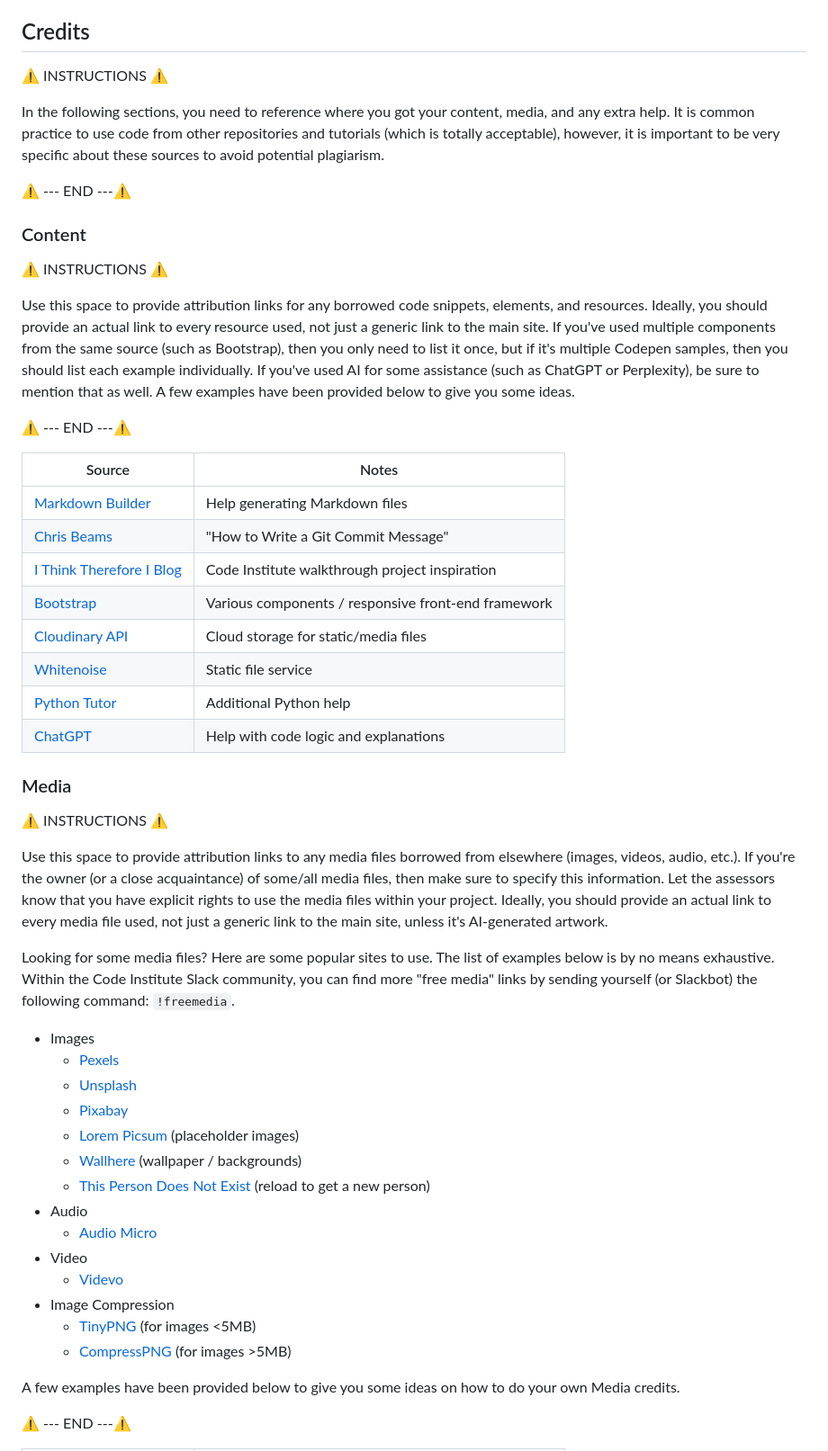
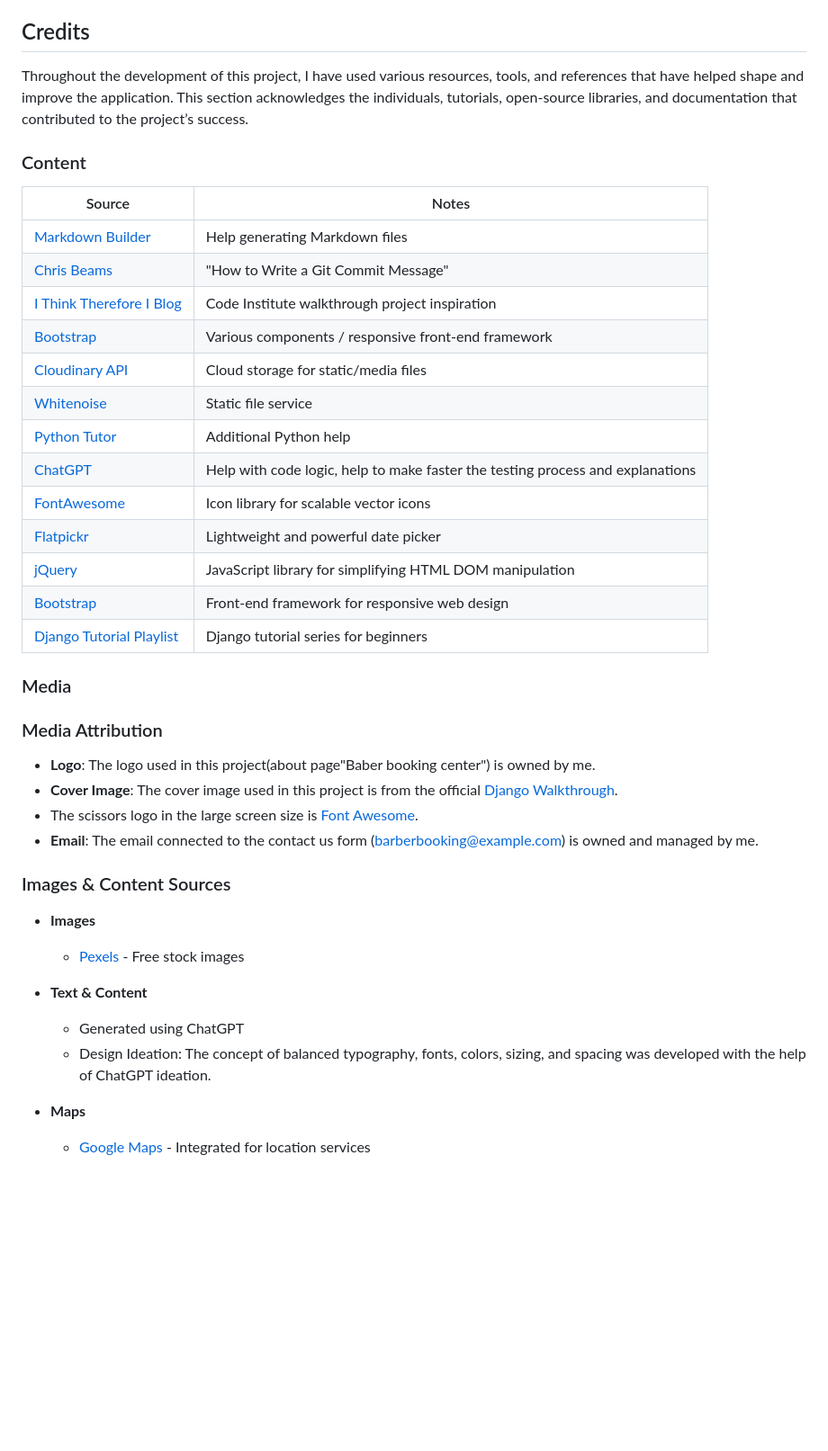
Before and after one commit to ZakariyeNor/FadeFinder, a Markdown page: README.md, the part around one of its changes. Shown at 90% size. GitHub-like rendering; blank space fills up the shorter version.

Commit message:
Add credits part of the readme file

```diff
--- a/README.md
+++ b/README.md
@@ -561,19 +561,9 @@ There are no remaining major differences between the local version when compared
 
 ## Credits
 
-⚠️ INSTRUCTIONS ⚠️
-
-In the following sections, you need to reference where you got your content, media, and any extra help. It is common practice to use code from other repositories and tutorials (which is totally acceptable), however, it is important to be very specific about these sources to avoid potential plagiarism.
-
-⚠️ --- END ---⚠️
+Throughout the development of this project, I have used various resources, tools, and references that have helped shape and improve the application. This section acknowledges the individuals, tutorials, open-source libraries, and documentation that contributed to the project’s success.
 
 ### Content
-
-⚠️ INSTRUCTIONS ⚠️
-
-Use this space to provide attribution links for any borrowed code snippets, elements, and resources. Ideally, you should provide an actual link to every resource used, not just a generic link to the main site. If you've used multiple components from the same source (such as Bootstrap), then you only need to list it once, but if it's multiple Codepen samples, then you should list each example individually. If you've used AI for some assistance (such as ChatGPT or Perplexity), be sure to mention that as well. A few examples have been provided below to give you some ideas.
-
-⚠️ --- END ---⚠️
 
 | Source | Notes |
 | --- | --- |
@@ -584,32 +574,31 @@ Use this space to provide attribution links for any borrowed code snippets, elem
 | [Cloudinary API](https://cloudinary.com) | Cloud storage for static/media files |
 | [Whitenoise](https://whitenoise.readthedocs.io) | Static file service |
 | [Python Tutor](https://pythontutor.com) | Additional Python help |
-| [ChatGPT](https://chatgpt.com) | Help with code logic and explanations |
+| [ChatGPT](https://chatgpt.com) | Help with code logic, help to make faster the testing process and explanations |
+| [FontAwesome](https://fontawesome.com) | Icon library for scalable vector icons |
+| [Flatpickr](https://flatpickr.js.org) | Lightweight and powerful date picker |
+| [jQuery](https://jquery.com) | JavaScript library for simplifying HTML DOM manipulation |
+| [Bootstrap](https://getbootstrap.com) | Front-end framework for responsive web design |
+| [Django Tutorial Playlist](https://www.youtube.com/playlist?list=PLbpAWbHbi5rMF2j5n6imm0enrSD9eQUaM) | Django tutorial series for beginners |
 
 ### Media
 
-⚠️ INSTRUCTIONS ⚠️
+### Media Attribution
 
-Use this space to provide attribution links to any media files borrowed from elsewhere (images, videos, audio, etc.). If you're the owner (or a close acquaintance) of some/all media files, then make sure to specify this information. Let the assessors know that you have explicit rights to use the media files within your project. Ideally, you should provide an actual link to every media file used, not just a generic link to the main site, unless it's AI-generated artwork.
+- **Logo**: The logo used in this project(about page"Baber booking center") is owned by me.
+- **Cover Image**: The cover image used in this project is from the official [Django Walkthrough](https://github.com/ZakariyeNor/django-semi).
+- The scissors logo in the large screen size is [Font Awesome](https://fontawesome.com).
+- **Email**: The email connected to the contact us form (barberbooking@example.com) is owned and managed by me.
 
-Looking for some media files? Here are some popular sites to use. The list of examples below is by no means exhaustive. Within the Code Institute Slack community, you can find more "free media" links by sending yourself (or Slackbot) the following command: `!freemedia`.
+### Images & Content Sources
 
-- Images
-    - [Pexels](https://www.pexels.com)
-    - [Unsplash](https://unsplash.com)
-    - [Pixabay](https://pixabay.com)
-    - [Lorem Picsum](https://picsum.photos) (placeholder images)
-    - [Wallhere](https://wallhere.com) (wallpaper / backgrounds)
-    - [This Person Does Not Exist](https://thispersondoesnotexist.com) (reload to get a new person)
-- Audio
-    - [Audio Micro](https://www.audiomicro.com/free-sound-effects)
-- Video
-    - [Videvo](https://www.videvo.net)
-- Image Compression
-    - [TinyPNG](https://tinypng.com) (for images <5MB)
-    - [CompressPNG](https://compresspng.com) (for images >5MB)
+- **Images**
+  - [Pexels](https://www.pexels.com) - Free stock images
 
-A few examples have been provided below to give you some ideas on how to do your own Media credits.
+- **Text & Content**
+  - Generated using ChatGPT
+  - Design Ideation: The concept of balanced typography, fonts, colors, sizing, and spacing was developed with the help of ChatGPT ideation.
 
-⚠️ --- END ---⚠️
+- **Maps**
+  - [Google Maps](https://www.google.com/maps) - Integrated for location services
 
```
Also changed, not shown: other parts of README.md (+6 -19 lines).
